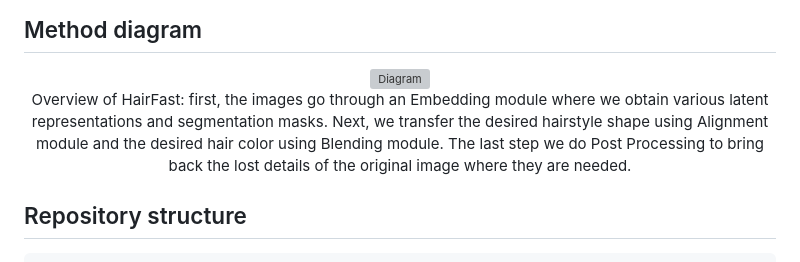
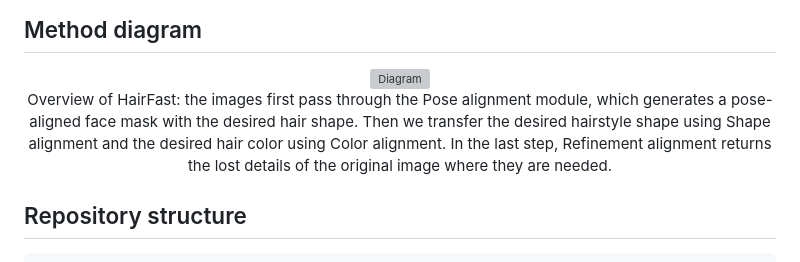
Before and after one commit to AIRI-Institute/HairFastGAN, a Markdown page: README.md, the part around the change. Rendered like a GitHub page; grey boxes are pictures that could not be loaded.

```diff
--- a/README.md
+++ b/README.md
@@ -123,7 +123,7 @@ We use [Weights & Biases](https://wandb.ai/home) to track experiments. Before tr
 <p align="center">
   <img src="https://huggingface.co/AIRI-Institute/HairFastGAN/resolve/main/docs/assets/diagram.webp" alt="Diagram"/>
   <br>
-Overview of HairFast: first, the images go through an Embedding module where we obtain various latent representations and segmentation masks. Next, we transfer the desired hairstyle shape using Alignment module and the desired hair color using Blending module. The last step we do Post Processing to bring back the lost details of the original image where they are needed.
+Overview of HairFast: the images first pass through the Pose alignment module, which generates a pose-aligned face mask with the desired hair shape. Then we transfer the desired hairstyle shape using Shape alignment and the desired hair color using Color alignment. In the last step, Refinement alignment returns the lost details of the original image where they are needed.
 </p>
 
 ## Repository structure
```
